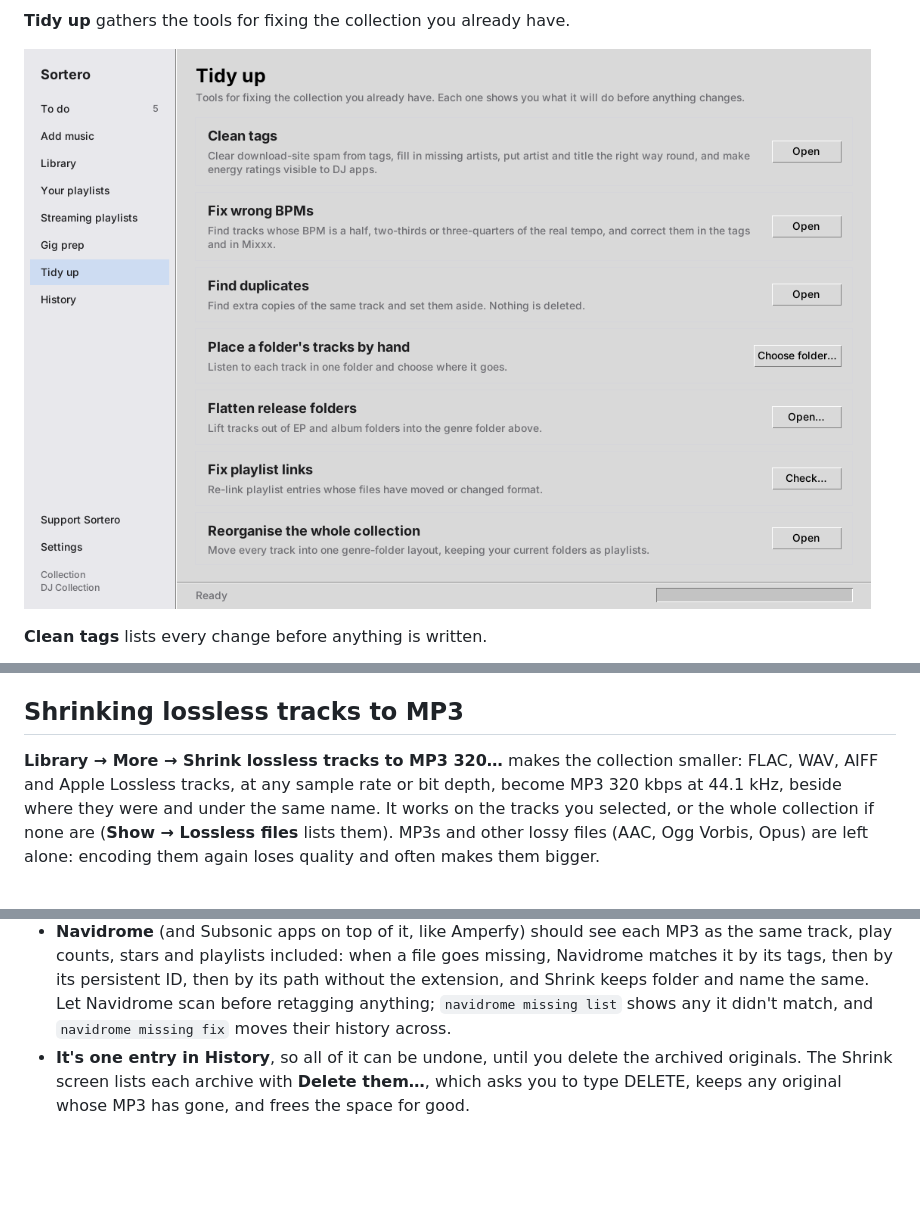
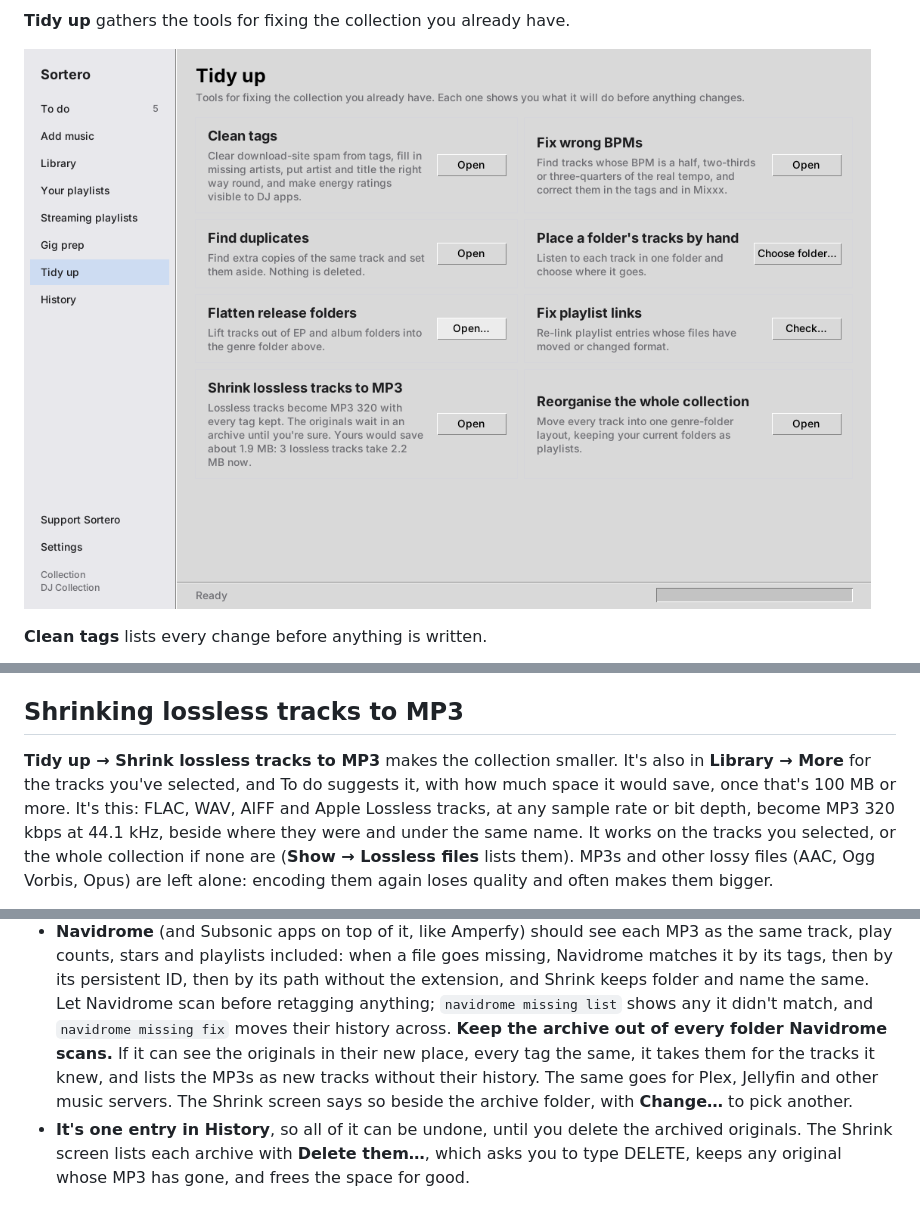
Before and after one commit to sparkly-quasar/sortero, a Markdown page: README.md, 3 parts joined by grey strips. Drawn GitHub-style; pictures changed too: docs/screenshots/tidy-up.png; blank space fills up the shorter version.

```diff
--- a/README.md
+++ b/README.md
@@ -599,8 +599,9 @@ uses that build if you've made one, or the ffmpeg on your PATH
 
 ## Shrinking lossless tracks to MP3
 
-**Library → More → Shrink lossless tracks to MP3 320…** makes the collection
-smaller: FLAC, WAV, AIFF and Apple Lossless tracks, at any sample rate or bit
+**Tidy up → Shrink lossless tracks to MP3** makes the collection smaller. It's
+also in **Library → More** for the tracks you've selected, and To do suggests
+it, with how much space it would save, once that's 100 MB or more. It's this: FLAC, WAV, AIFF and Apple Lossless tracks, at any sample rate or bit
 depth, become MP3 320 kbps at 44.1 kHz, beside where they were and under the same
 name. It works on the tracks you selected, or the whole collection if none are
 (**Show → Lossless files** lists them). MP3s and other lossy files (AAC, Ogg
@@ -632,6 +633,11 @@ them bigger.
   by its path without the extension, and Shrink keeps folder and name the same.
   Let Navidrome scan before retagging anything; `navidrome missing list` shows
   any it didn't match, and `navidrome missing fix` moves their history across.
+  **Keep the archive out of every folder Navidrome scans.** If it can see the
+  originals in their new place, every tag the same, it takes them for the
+  tracks it knew, and lists the MP3s as new tracks without their history. The
+  same goes for Plex, Jellyfin and other music servers. The Shrink screen says
+  so beside the archive folder, with **Change…** to pick another.
 - **It's one entry in History**, so all of it can be undone, until you delete
   the archived originals. The Shrink screen lists each archive with **Delete
   them…**, which asks you to type DELETE, keeps any original whose MP3 has gone,
```
Also changed, not shown: other parts of README.md (+2 -2 lines), 9 other files.
